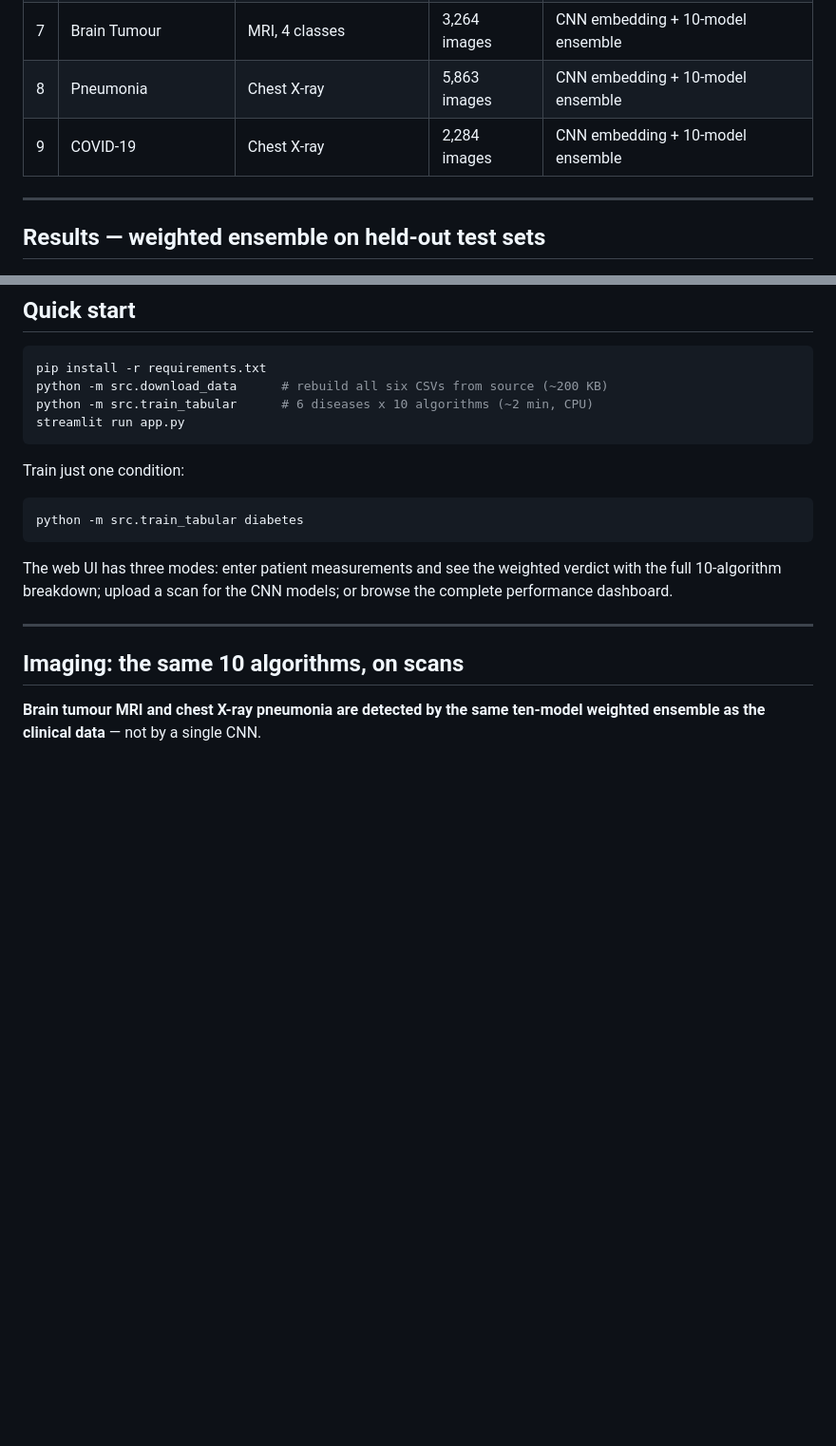
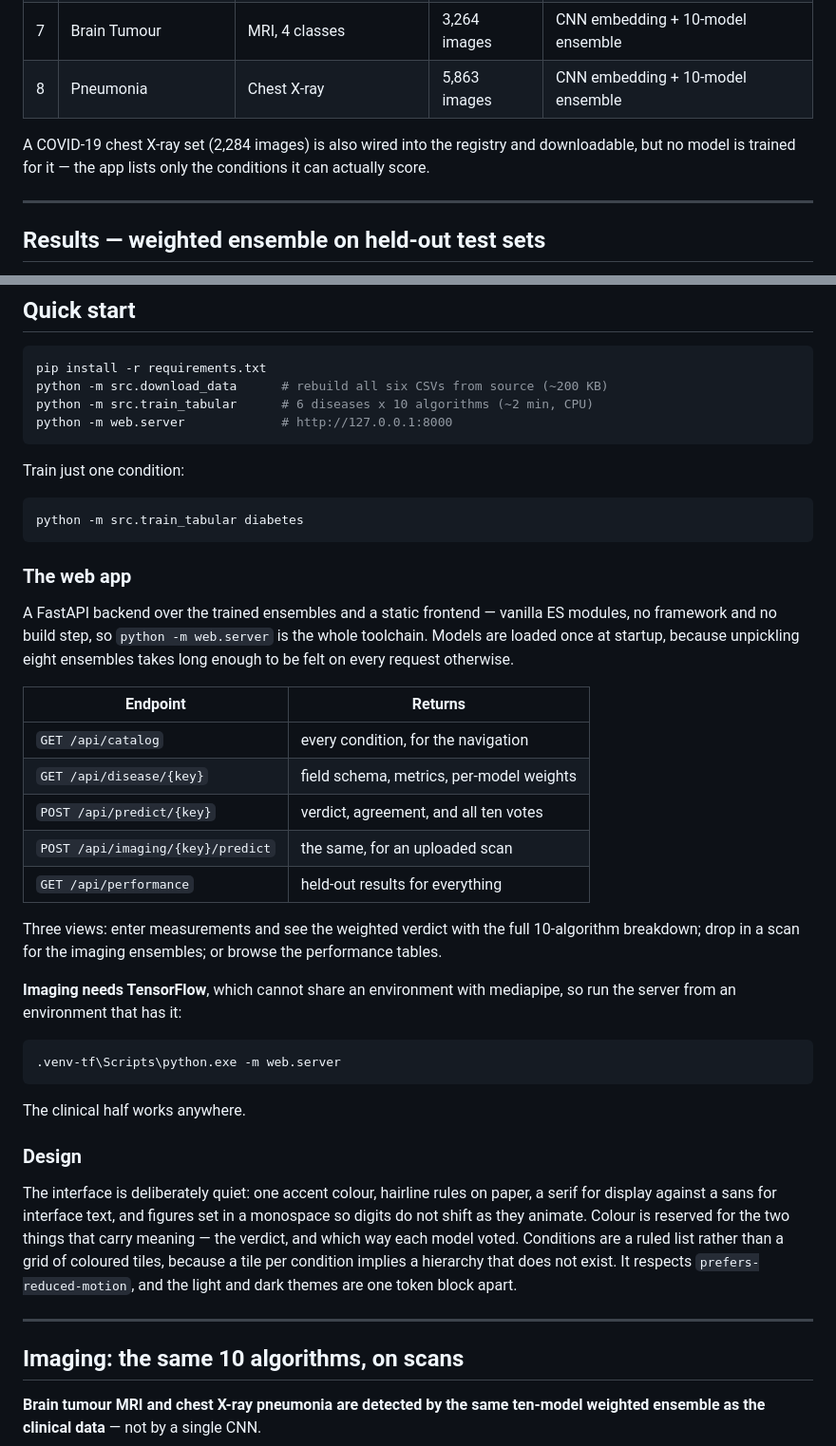
Before and after one commit to AbhaySamant55/Medical-Disease-Detection, a Markdown page: README.md, 2 parts joined by grey strips. Shown: that part at 95% size. GitHub-like rendering; blank space fills up the shorter version.

````diff
--- a/README.md
+++ b/README.md
@@ -25,7 +27,10 @@ an embedding, and the ten classifiers vote on that.
 | 6 | Chronic Kidney Disease | UCI CKD | 399 | 10-model ensemble |
 | 7 | Brain Tumour | MRI, 4 classes | 3,264 images | CNN embedding + 10-model ensemble |
 | 8 | Pneumonia | Chest X-ray | 5,863 images | CNN embedding + 10-model ensemble |
-| 9 | COVID-19 | Chest X-ray | 2,284 images | CNN embedding + 10-model ensemble |
+
+A COVID-19 chest X-ray set (2,284 images) is also wired into the registry and
+downloadable, but no model is trained for it — the app lists only the
+conditions it can actually score.
 
 ---
 
@@ -172,7 +177,7 @@ Analysis, keeping the count at ten.
 pip install -r requirements.txt
 python -m src.download_data      # rebuild all six CSVs from source (~200 KB)
 python -m src.train_tabular      # 6 diseases x 10 algorithms (~2 min, CPU)
-streamlit run app.py
+python -m web.server             # http://127.0.0.1:8000
 ```
 
 Train just one condition:
@@ -181,9 +186,44 @@ Train just one condition:
 python -m src.train_tabular diabetes
 ```
 
-The web UI has three modes: enter patient measurements and see the weighted
-verdict with the full 10-algorithm breakdown; upload a scan for the CNN models;
-or browse the complete performance dashboard.
+### The web app
+
+A FastAPI backend over the trained ensembles and a static frontend — vanilla ES
+modules, no framework and no build step, so `python -m web.server` is the whole
+toolchain. Models are loaded once at startup, because unpickling eight ensembles
+takes long enough to be felt on every request otherwise.
+
+| Endpoint | Returns |
+|---|---|
+| `GET /api/catalog` | every condition, for the navigation |
+| `GET /api/disease/{key}` | field schema, metrics, per-model weights |
+| `POST /api/predict/{key}` | verdict, agreement, and all ten votes |
+| `POST /api/imaging/{key}/predict` | the same, for an uploaded scan |
+| `GET /api/performance` | held-out results for everything |
+
+Three views: enter measurements and see the weighted verdict with the full
+10-algorithm breakdown; drop in a scan for the imaging ensembles; or browse the
+performance tables.
+
+**Imaging needs TensorFlow**, which cannot share an environment with mediapipe,
+so run the server from an environment that has it:
+
+```bash
+.venv-tf\Scripts\python.exe -m web.server
+```
+
+The clinical half works anywhere.
+
+### Design
+
+The interface is deliberately quiet: one accent colour, hairline rules on paper,
+a serif for display against a sans for interface text, and figures set in a
+monospace so digits do not shift as they animate. Colour is reserved for the two
+things that carry meaning — the verdict, and which way each model voted.
+Conditions are a ruled list rather than a grid of coloured tiles, because a tile
+per condition implies a hierarchy that does not exist. It respects
+`prefers-reduced-motion`, and the light and dark themes are one token block
+apart.
 
 ---
 
````
Also changed, not shown: other parts of README.md (+25 -7 lines), assets/ui-dashboard.png (added).
